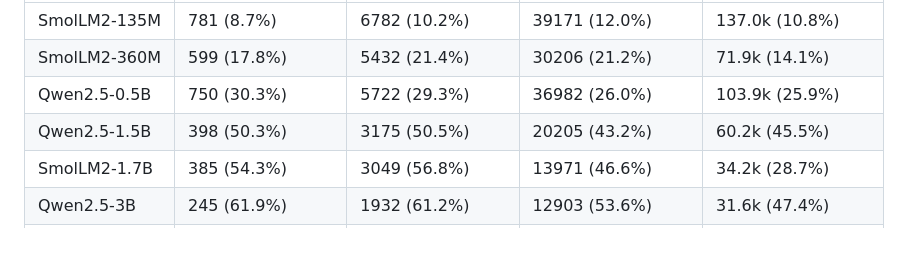
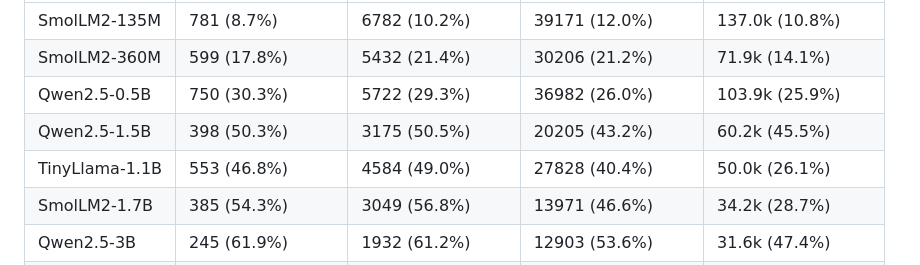
Before and after one commit to blueflare-energy/reciprocating-engine, a Markdown page: README.md, the part around the change. GitHub-like rendering; blank space fills up the shorter version.

Commit message:
README: TinyLlama-1.1B verified and benched [skip ci]
Co-Authored-By: Claude Fable 5.1 <noreply@anthropic.com>
Claude-Session: https://claude.ai/code/session_01VUoyvmdyW73XuUwedpKuqZ

```diff
--- a/README.md
+++ b/README.md
@@ -70,6 +70,7 @@ against the `reng-ceiling` roofline:
 | SmolLM2-360M | 599 (17.8%) | 5432 (21.4%) | 30206 (21.2%) | 71.9k (14.1%) |
 | Qwen2.5-0.5B | 750 (30.3%) | 5722 (29.3%) | 36982 (26.0%) | 103.9k (25.9%) |
 | Qwen2.5-1.5B | 398 (50.3%) | 3175 (50.5%) | 20205 (43.2%) | 60.2k (45.5%) |
+| TinyLlama-1.1B | 553 (46.8%) | 4584 (49.0%) | 27828 (40.4%) | 50.0k (26.1%) |
 | SmolLM2-1.7B | 385 (54.3%) | 3049 (56.8%) | 13971 (46.6%) | 34.2k (28.7%) |
 | Qwen2.5-3B | 245 (61.9%) | 1932 (61.2%) | 12903 (53.6%) | 31.6k (47.4%) |
 | Qwen2.5-7B | 133 (76.6%) | 1051 (76.2%) | 7372 (69.0%) | 18.5k (62.5%) |
```
Also changed, not shown: CHANGELOG.md (+2 -1 lines).
